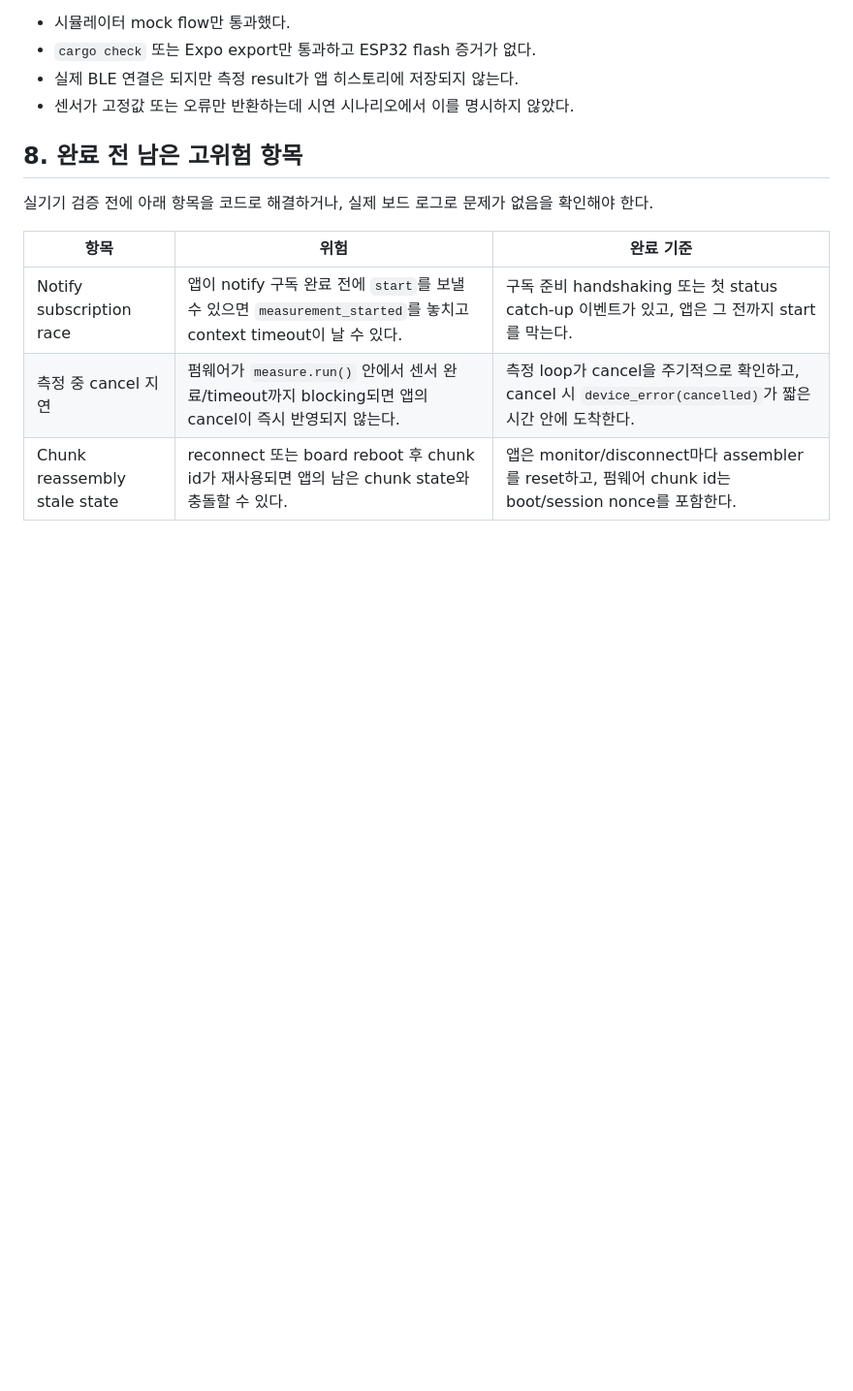
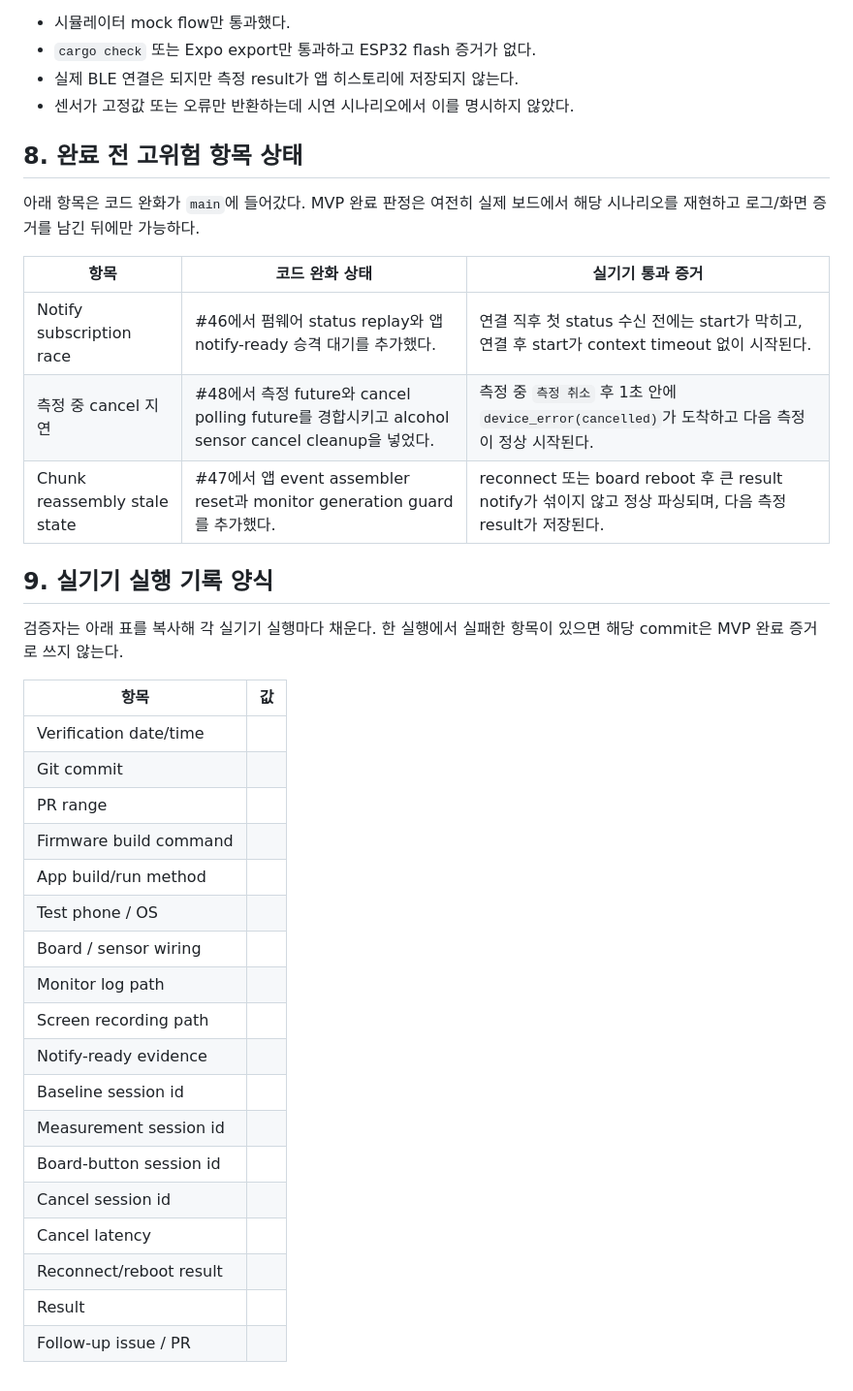
Before and after one commit to insd47/Drunksafe, a Markdown page: .docs/mvp-verification.md, the part around the change. Shown at 97% size. GitHub-like rendering; blank space fills up the shorter version.

Commit message:
MVP 검증 고위험 항목 상태 갱신 (#49)

```diff
--- a/.docs/mvp-verification.md
+++ b/.docs/mvp-verification.md
@@ -168,12 +168,39 @@ MVP 완료는 다음 증거가 모두 있을 때만 선언한다.
 - 실제 BLE 연결은 되지만 측정 result가 앱 히스토리에 저장되지 않는다.
 - 센서가 고정값 또는 오류만 반환하는데 시연 시나리오에서 이를 명시하지 않았다.
 
-## 8. 완료 전 남은 고위험 항목
+## 8. 완료 전 고위험 항목 상태
 
-실기기 검증 전에 아래 항목을 코드로 해결하거나, 실제 보드 로그로 문제가 없음을 확인해야 한다.
+아래 항목은 코드 완화가 `main`에 들어갔다. MVP 완료 판정은 여전히 실제 보드에서
+해당 시나리오를 재현하고 로그/화면 증거를 남긴 뒤에만 가능하다.
 
-| 항목                         | 위험                                                                                                             | 완료 기준                                                                                                |
-| ---------------------------- | ---------------------------------------------------------------------------------------------------------------- | -------------------------------------------------------------------------------------------------------- |
-| Notify subscription race     | 앱이 notify 구독 완료 전에 `start`를 보낼 수 있으면 `measurement_started`를 놓치고 context timeout이 날 수 있다. | 구독 준비 handshaking 또는 첫 status catch-up 이벤트가 있고, 앱은 그 전까지 start를 막는다.              |
-| 측정 중 cancel 지연          | 펌웨어가 `measure.run()` 안에서 센서 완료/timeout까지 blocking되면 앱의 cancel이 즉시 반영되지 않는다.           | 측정 loop가 cancel을 주기적으로 확인하고, cancel 시 `device_error(cancelled)`가 짧은 시간 안에 도착한다. |
-| Chunk reassembly stale state | reconnect 또는 board reboot 후 chunk id가 재사용되면 앱의 남은 chunk state와 충돌할 수 있다.                     | 앱은 monitor/disconnect마다 assembler를 reset하고, 펌웨어 chunk id는 boot/session nonce를 포함한다.      |
+| 항목                         | 코드 완화 상태                                                                                   | 실기기 통과 증거                                                                                          |
+| ---------------------------- | ------------------------------------------------------------------------------------------------ | --------------------------------------------------------------------------------------------------------- |
+| Notify subscription race     | #46에서 펌웨어 status replay와 앱 notify-ready 승격 대기를 추가했다.                             | 연결 직후 첫 status 수신 전에는 start가 막히고, 연결 후 start가 context timeout 없이 시작된다.            |
+| 측정 중 cancel 지연          | #48에서 측정 future와 cancel polling future를 경합시키고 alcohol sensor cancel cleanup을 넣었다. | 측정 중 `측정 취소` 후 1초 안에 `device_error(cancelled)`가 도착하고 다음 측정이 정상 시작된다.           |
+| Chunk reassembly stale state | #47에서 앱 event assembler reset과 monitor generation guard를 추가했다.                          | reconnect 또는 board reboot 후 큰 result notify가 섞이지 않고 정상 파싱되며, 다음 측정 result가 저장된다. |
+
+## 9. 실기기 실행 기록 양식
+
+검증자는 아래 표를 복사해 각 실기기 실행마다 채운다. 한 실행에서 실패한 항목이 있으면
+해당 commit은 MVP 완료 증거로 쓰지 않는다.
+
+| 항목                    | 값  |
+| ----------------------- | --- |
+| Verification date/time  |     |
+| Git commit              |     |
+| PR range                |     |
+| Firmware build command  |     |
+| App build/run method    |     |
+| Test phone / OS         |     |
+| Board / sensor wiring   |     |
+| Monitor log path        |     |
+| Screen recording path   |     |
+| Notify-ready evidence   |     |
+| Baseline session id     |     |
+| Measurement session id  |     |
+| Board-button session id |     |
+| Cancel session id       |     |
+| Cancel latency          |     |
+| Reconnect/reboot result |     |
+| Result                  |     |
+| Follow-up issue / PR    |     |
```
